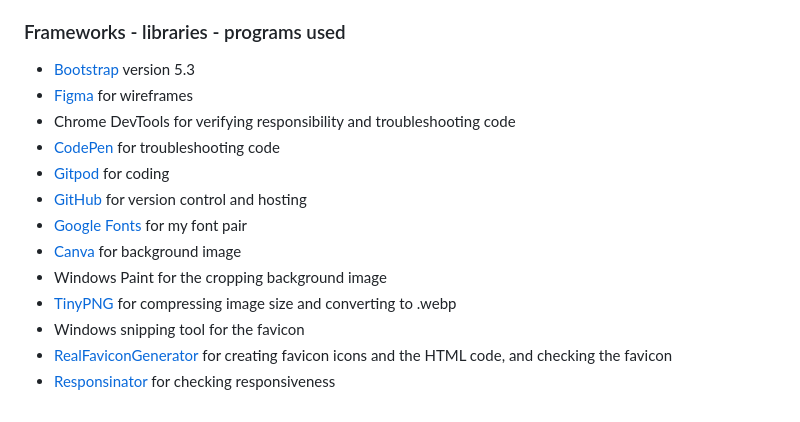
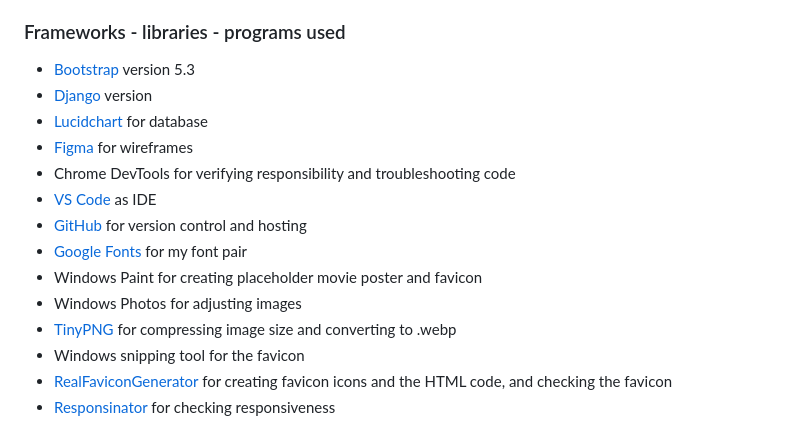
Before and after one commit to LizzyonGit/rates_r_us, a Markdown page: README.md, the part around the change. Rendered like a GitHub page.

Commit message:
Docs: used libraries

```diff
--- a/README.md
+++ b/README.md
@@ -389,14 +389,15 @@ See [TESTING.md](TESTING.md).
 ### Frameworks - libraries - programs used
 
 - [Bootstrap](https://getbootstrap.com/) version 5.3
+- [Django](https://www.djangoproject.com/) version
+- [Lucidchart](https://lucid.app/lucidchart/) for database
 - [Figma](https://www.figma.com/) for wireframes
 - Chrome DevTools for verifying responsibility and troubleshooting code
-- [CodePen](https://codepen.io/pen/) for troubleshooting code
-- [Gitpod](https://www.gitpod.io/) for coding
+- [VS Code](https://code.visualstudio.com/) as IDE
 - [GitHub](https://github.com/) for version control and hosting
 - [Google Fonts](https://fonts.google.com/) for my font pair
-- [Canva](https://www.canva.com/) for background image
-- Windows Paint for the cropping background image
+- Windows Paint for creating placeholder movie poster and favicon
+- Windows Photos for adjusting images
 - [TinyPNG](https://tinypng.com/) for compressing image size and converting to .webp
 - Windows snipping tool for the favicon
 - [RealFaviconGenerator](https://realfavicongenerator.net/) for creating favicon icons and the HTML code, and checking the favicon
```
